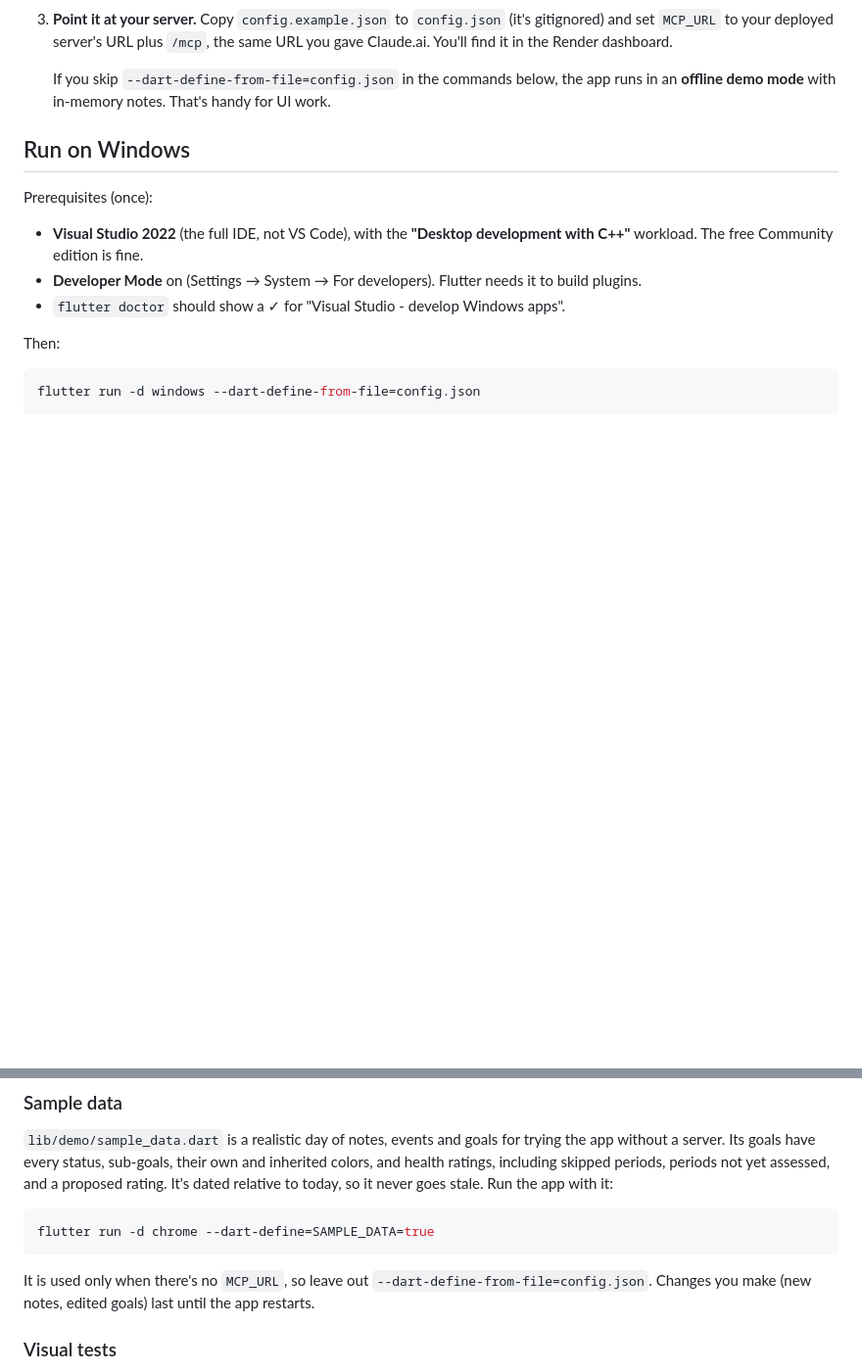
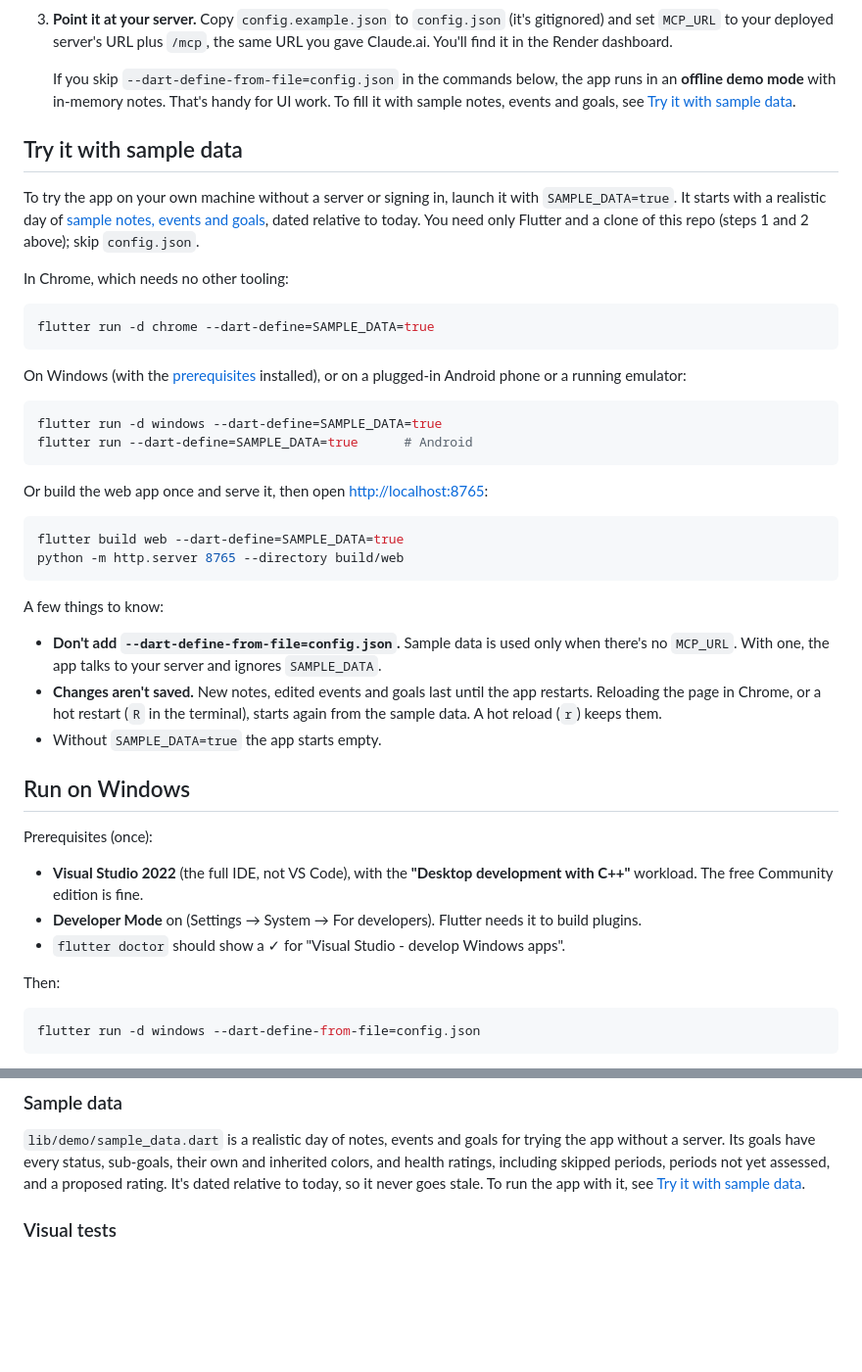
Before and after one commit to cranthony/time-tracker-client, a Markdown page: README.md, 2 parts joined by grey strips. Shown at 98% size. Rendered like a GitHub page; blank space fills up the shorter version.

Commit message:
Document launching the app locally with sample data (#51)
Claude-Session: https://claude.ai/code/session_01FSCeGYKEsCymdASMLk5kWj

Co-authored-by: Claude <noreply@anthropic.com>

````diff
--- a/README.md
+++ b/README.md
@@ -34,7 +34,48 @@ needs no extra tooling, so it's the quickest way to try changes.
 
    If you skip `--dart-define-from-file=config.json` in the commands below,
    the app runs in an **offline demo mode** with in-memory notes. That's
-   handy for UI work.
+   handy for UI work. To fill it with sample notes, events and goals, see
+   [Try it with sample data](#try-it-with-sample-data).
+
+## Try it with sample data
+
+To try the app on your own machine without a server or signing in, launch
+it with `SAMPLE_DATA=true`. It starts with a realistic day of
+[sample notes, events and goals](#sample-data), dated relative to today.
+You need only Flutter and a clone of this repo (steps 1 and 2 above); skip
+`config.json`.
+
+In Chrome, which needs no other tooling:
+
+```sh
+flutter run -d chrome --dart-define=SAMPLE_DATA=true
+```
+
+On Windows (with the [prerequisites](#run-on-windows) installed), or on a
+plugged-in Android phone or a running emulator:
+
+```sh
+flutter run -d windows --dart-define=SAMPLE_DATA=true
+flutter run --dart-define=SAMPLE_DATA=true      # Android
+```
+
+Or build the web app once and serve it, then open <http://localhost:8765>:
+
+```sh
+flutter build web --dart-define=SAMPLE_DATA=true
+python -m http.server 8765 --directory build/web
+```
+
+A few things to know:
+
+- **Don't add `--dart-define-from-file=config.json`.** Sample data is used
+  only when there's no `MCP_URL`. With one, the app talks to your server
+  and ignores `SAMPLE_DATA`.
+- **Changes aren't saved.** New notes, edited events and goals last until
+  the app restarts. Reloading the page in Chrome, or a hot restart (`R`
+  in the terminal), starts again from the sample data. A hot reload (`r`)
+  keeps them.
+- Without `SAMPLE_DATA=true` the app starts empty.
 
 ## Run on Windows
 
@@ -308,15 +349,8 @@ server.
 for trying the app without a server. Its goals have every status,
 sub-goals, their own and inherited colors, and health ratings, including
 skipped periods, periods not yet assessed, and a proposed rating. It's
-dated relative to today, so it never goes stale. Run the app with it:
-
-```sh
-flutter run -d chrome --dart-define=SAMPLE_DATA=true
-```
-
-It is used only when there's no `MCP_URL`, so leave out
-`--dart-define-from-file=config.json`. Changes you make (new notes,
-edited goals) last until the app restarts.
+dated relative to today, so it never goes stale. To run the app with it,
+see [Try it with sample data](#try-it-with-sample-data).
 
 ### Visual tests
 
````
